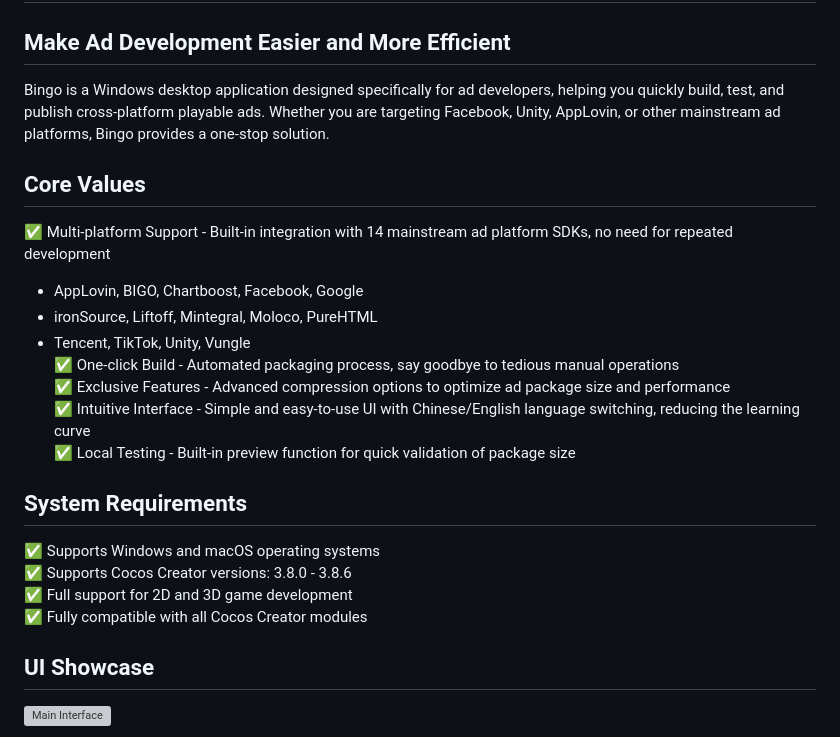
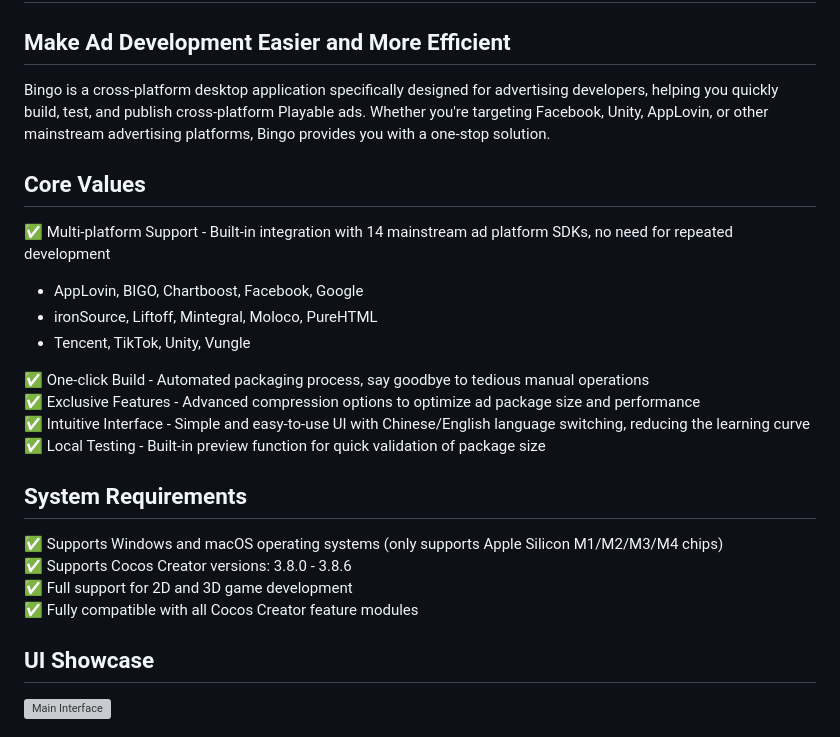
Before and after one commit to songhuixiang/playable-demo, a Markdown page: README_EN.md, the part around the change. GitHub-like rendering; grey boxes are pictures that could not be loaded.

```diff
--- a/README_EN.md
+++ b/README_EN.md
@@ -8,14 +8,16 @@
 
 ## Make Ad Development Easier and More Efficient
 
-Bingo is a Windows desktop application designed specifically for ad developers, helping you quickly build, test, and publish cross-platform playable ads. Whether you are targeting Facebook, Unity, AppLovin, or other mainstream ad platforms, Bingo provides a one-stop solution.
+Bingo is a cross-platform desktop application specifically designed for advertising developers, helping you quickly build, test, and publish cross-platform Playable ads. Whether you're targeting Facebook, Unity, AppLovin, or other mainstream advertising platforms, Bingo provides you with a one-stop solution.
 
 ## Core Values
 
 ✅ Multi-platform Support - Built-in integration with 14 mainstream ad platform SDKs, no need for repeated development
+
    - AppLovin, BIGO, Chartboost, Facebook, Google
    - ironSource, Liftoff, Mintegral, Moloco, PureHTML
    - Tencent, TikTok, Unity, Vungle
+
 ✅ One-click Build - Automated packaging process, say goodbye to tedious manual operations
 ✅ Exclusive Features - Advanced compression options to optimize ad package size and performance
 ✅ Intuitive Interface - Simple and easy-to-use UI with Chinese/English language switching, reducing the learning curve
@@ -23,10 +25,10 @@ Bingo is a Windows desktop application designed specifically for ad developers,
 
 ## System Requirements
 
-✅ Supports Windows and macOS operating systems
+✅ Supports Windows and macOS operating systems (only supports Apple Silicon M1/M2/M3/M4 chips)
 ✅ Supports Cocos Creator versions: 3.8.0 - 3.8.6
 ✅ Full support for 2D and 3D game development
-✅ Fully compatible with all Cocos Creator modules
+✅ Fully compatible with all Cocos Creator feature modules
 
 ## UI Showcase
 
```
Also changed, not shown: README.md (+4 -2 lines).
